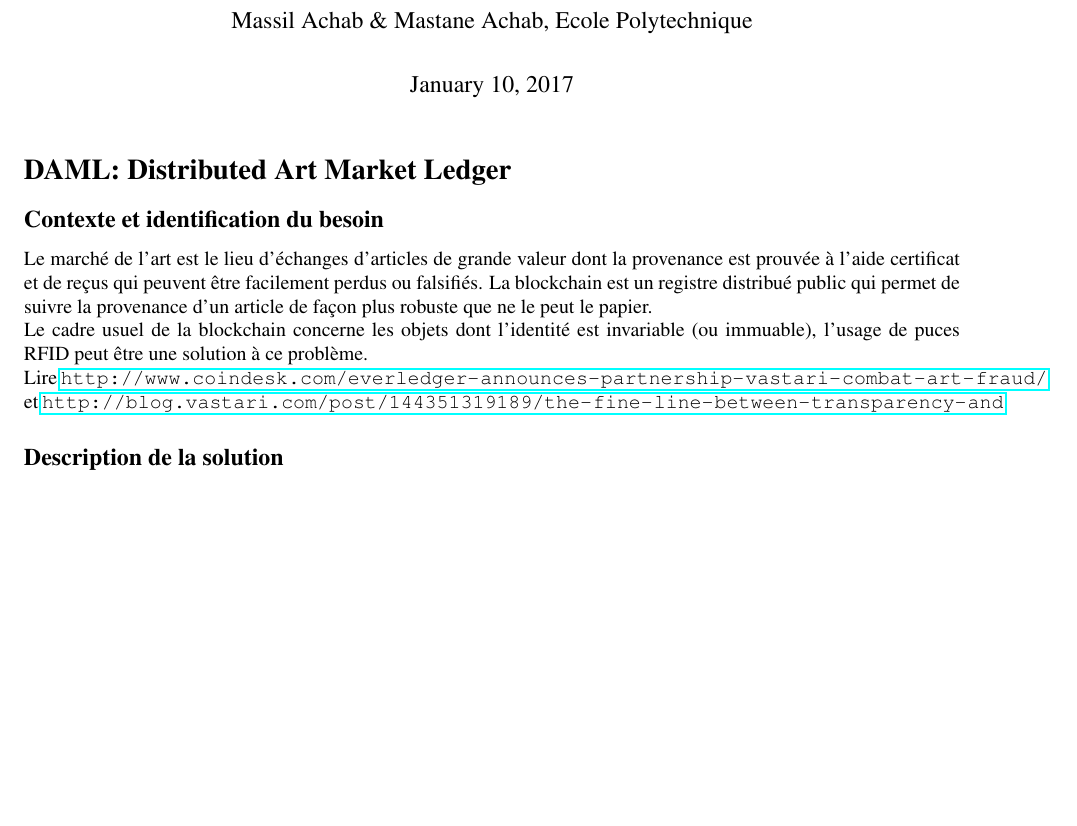
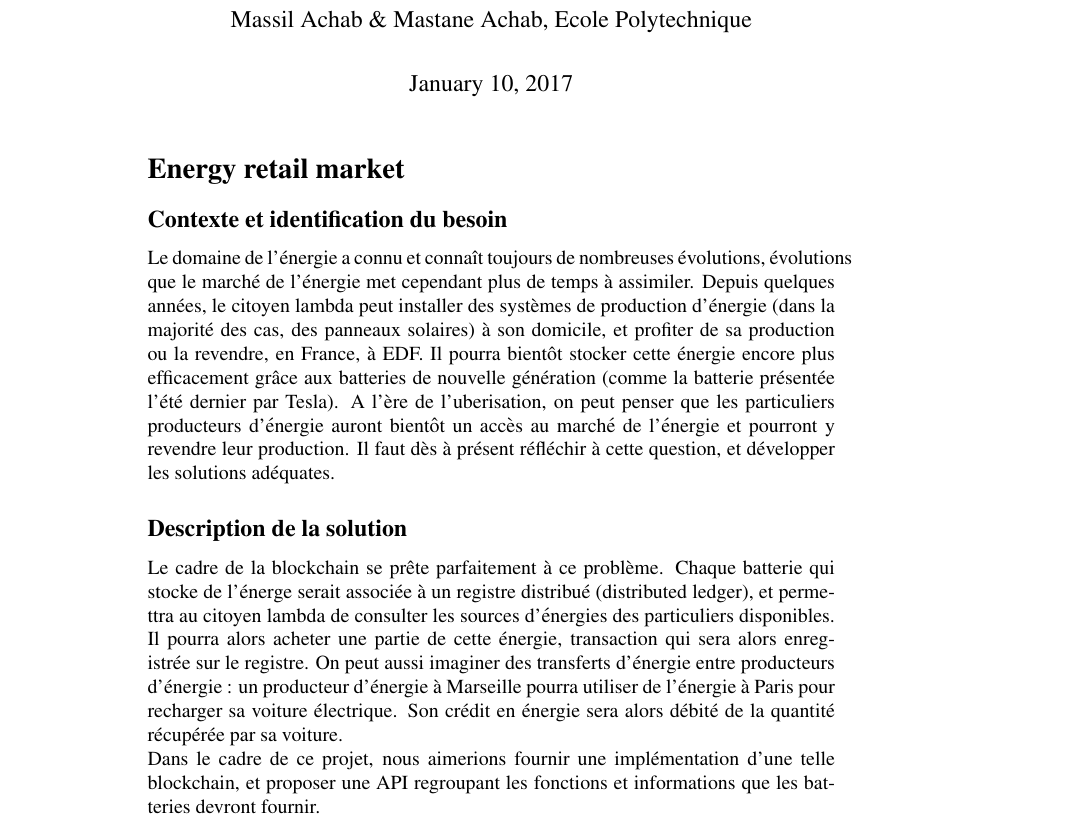
Before and after one commit to achab/en_bas_du_block, a LaTeX document (one_pager/doc.tex): part of the page, cut so that both start at the same text, the shorter picture padded with empty space. Compiled offline with pdfLaTeX.

Commit message:
final version of one-pager and reference from uk government

```diff
--- a/one_pager/doc.tex
+++ b/one_pager/doc.tex
@@ -8,6 +8,7 @@
 \usepackage{subfigure}
 % For color
 \usepackage{color}
+\usepackage[utf8]{inputenc}
 
 % For citations
 \usepackage{natbib}
@@ -16,7 +17,7 @@
 \usepackage{algorithm}
 \usepackage{algorithmic}
 
-\usepackage{fullpage}
+%\usepackage{fullpage}
 \usepackage{hyperref}
 \usepackage{authblk}
 
@@ -116,16 +117,24 @@
 
 \maketitle
 
-\section*{DAML: Distributed Art Market Ledger}
+\section*{Energy retail market}
 
 \subsection*{Contexte et identification du besoin}
-Le march\'e de l'art est le lieu d'\'echanges d'articles de grande valeur dont la provenance est prouv\'ee à l'aide certificat et de reçus qui peuvent être facilement perdus ou falsifi\'es.
-La blockchain est un registre distribu\'e public qui permet de suivre la provenance d'un article de façon plus robuste que ne le peut le papier. \\
-Le cadre usuel de la blockchain concerne les objets dont l'identité est invariable (ou immuable), l'usage de puces RFID peut être une solution à ce problème. \\
-Lire \url{http://www.coindesk.com/everledger-announces-partnership-vastari-combat-art-fraud/} \\
-et \url{http://blog.vastari.com/post/144351319189/the-fine-line-between-transparency-and}
+Le domaine de l'\'energie a connu et conna\^it toujours de nombreuses \'evolutions, \'evolutions que le march\'e de l'\'energie met cependant plus de temps \`a assimiler.
+Depuis quelques ann\'ees, le citoyen lambda peut installer des systèmes de production d'\'energie (dans la majorit\'e des cas, des panneaux solaires) \`a son domicile,
+et profiter de sa production ou la revendre, en France, \`a EDF. Il pourra bient\^ot stocker cette \'energie encore plus efficacement grâce aux batteries de nouvelle g\'en\'eration (comme la batterie pr\'esent\'ee l'\'et\'e dernier par Tesla).
+A l'ère de l'uberisation, on peut penser que les particuliers producteurs d'\'energie auront bient\^ot un accès au march\'e de l'\'energie et pourront y revendre leur production.
+Il faut dès \`a pr\'esent r\'efl\'echir \`a cette question, et d\'evelopper les solutions ad\'equates.
 
 \subsection*{Description de la solution}
-
+Le cadre de la blockchain se pr\^ete parfaitement \`a ce problème.
+Chaque batterie qui stocke de l'\'energe serait associ\'ee \`a un registre distribu\'e (distributed ledger),
+et permettra au citoyen lambda de consulter les sources d'\'energies des particuliers disponibles.
+Il pourra alors acheter une partie de cette \'energie, transaction qui sera alors enregistr\'ee sur le registre.
+On peut aussi imaginer des transferts d'\'energie entre producteurs d'\'energie :
+un producteur d'\'energie \`a Marseille pourra utiliser de l'\'energie \`a Paris pour recharger sa voiture \'electrique.
+Son cr\'edit en \'energie sera alors d\'ebit\'e de la quantit\'e r\'ecup\'er\'ee par sa voiture. \\
+Dans le cadre de ce projet, nous aimerions fournir une impl\'ementation d'une telle blockchain,
+et proposer une API regroupant les fonctions et informations que les batteries devront fournir.
 
 \end{document}
```
Also changed, not shown: one_pager/doc.pdf, references/gs-16-1-distributed-ledger-technology.pdf (added).
